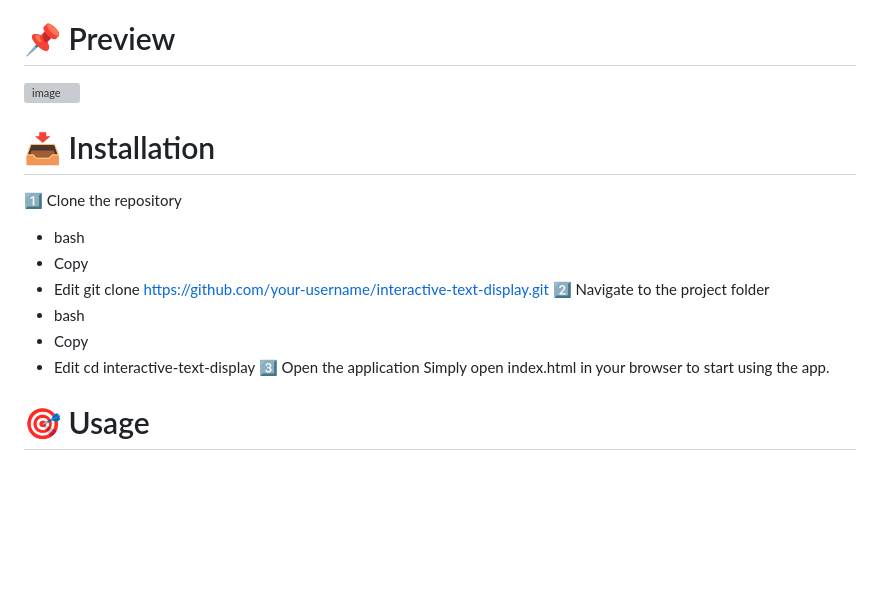
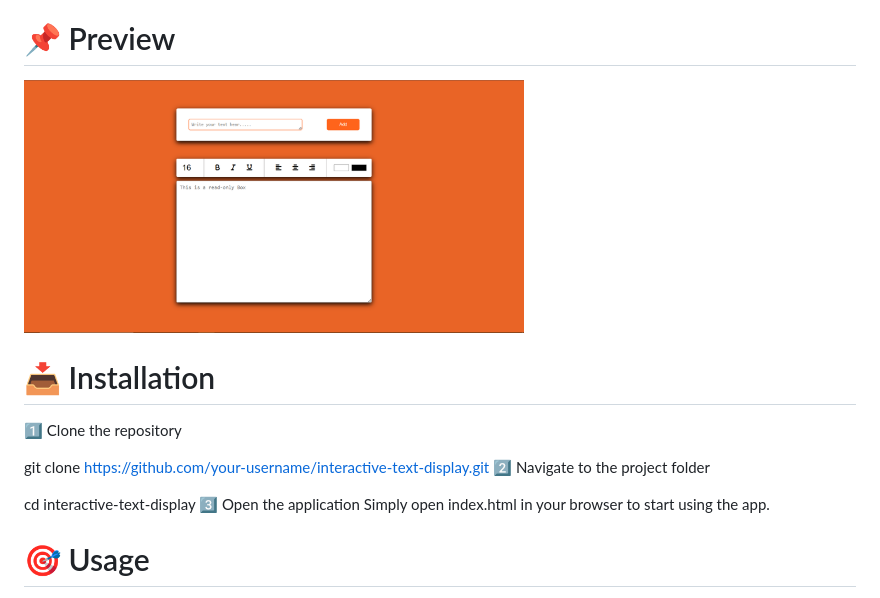
Before and after one commit to mrsaffu/Interactive-Text-Display-App, a Markdown page: README.md, the part around the change. Rendered like a GitHub page; pictures changed too: readmeImages/img1.png (added); blank space fills up the shorter version; grey boxes are pictures that could not be loaded.

Commit message:
add images

```diff
--- a/README.md
+++ b/README.md
@@ -13,18 +13,14 @@ A dynamic web application for real-time text customization and animation.
 
 # 📌 Preview
 
- <img src="./img1.png" alt="image">
+<img src="./readmeImages/img1.png" alt="images" width="500">
 
 # 📥 Installation
 1️⃣ Clone the repository
-* bash
-* Copy
-* Edit
+
 git clone https://github.com/your-username/interactive-text-display.git
 2️⃣ Navigate to the project folder
-* bash
-* Copy
-* Edit
+
 cd interactive-text-display
 3️⃣ Open the application
 Simply open index.html in your browser to start using the app.
```
Also changed, not shown: 1 other file.
